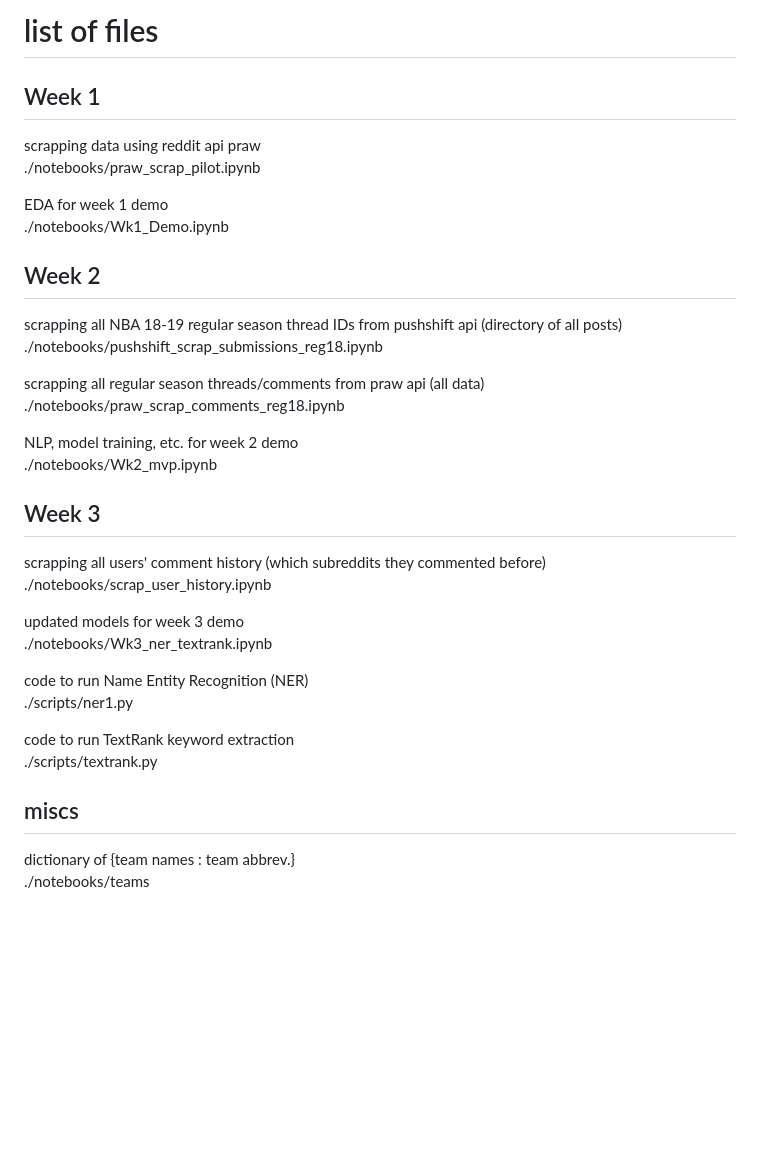
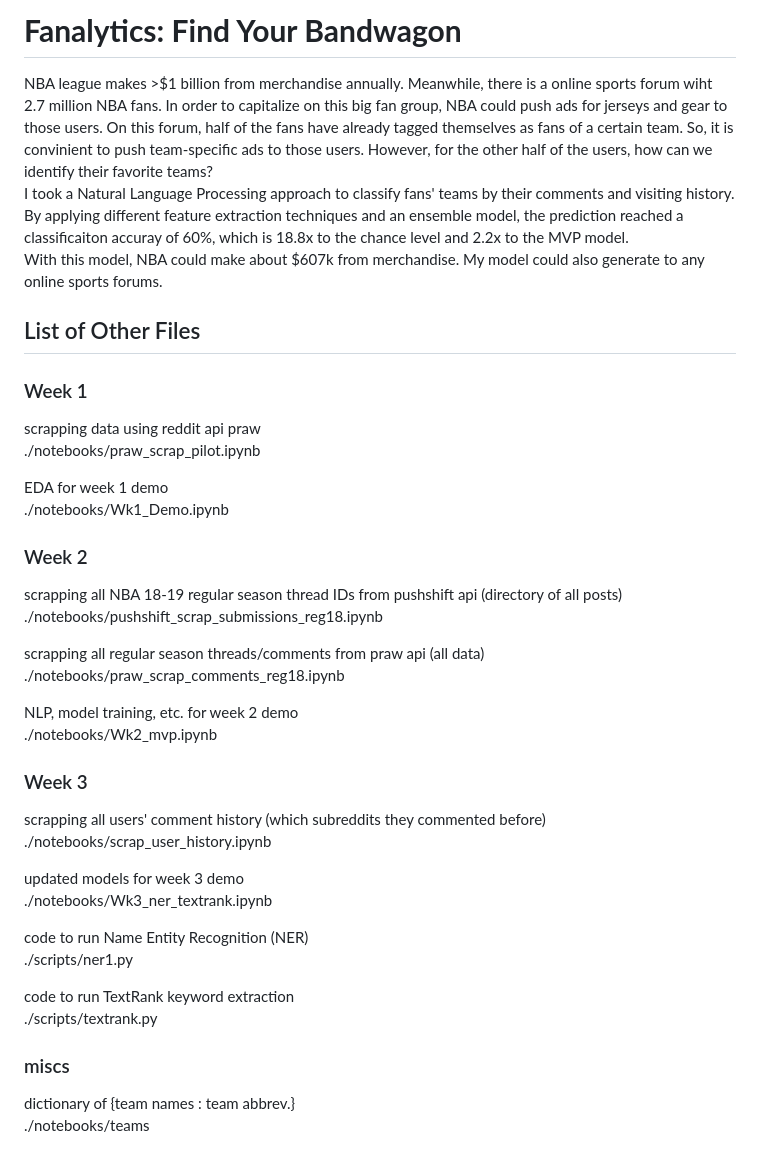
Before and after one commit to bearsun/insight_code, a Markdown page: README.md, the part around the change. GitHub-like rendering; blank space fills up the shorter version.

Commit message:
markdown edited and pics uploaded

```diff
--- a/README.md
+++ b/README.md
@@ -1,6 +1,13 @@
-# list of files
+# **Fanalytics: Find Your Bandwagon**
 
-## Week 1
+NBA league makes >$1 billion from merchandise annually. Meanwhile, there is a online sports forum wiht 2.7 million NBA fans. In order to capitalize on this big fan group, NBA could push ads for jerseys and gear to those users. On this forum, half of the fans have already tagged themselves as fans of a certain team. So, it is convinient to push team-specific ads to those users. However, for the other half of the users, how can we identify their favorite teams?
+I took a Natural Language Processing approach to classify fans' teams by their comments and visiting history. By applying different feature extraction techniques and an ensemble model, the prediction reached a classificaiton accuray of 60%, which is 18.8x to the chance level and 2.2x to the MVP model.
+With this model, NBA could make about $607k from merchandise. My model could also generate to any online sports forums.
+
+
+## List of Other Files
+
+### Week 1
 
 scrapping data using reddit api praw
 ./notebooks/praw_scrap_pilot.ipynb
@@ -8,7 +15,7 @@ scrapping data using reddit api praw
 EDA for week 1 demo
 ./notebooks/Wk1_Demo.ipynb
 
-## Week 2
+### Week 2
 
 scrapping all NBA 18-19 regular season thread IDs from pushshift api (directory of all posts)
 ./notebooks/pushshift_scrap_submissions_reg18.ipynb
@@ -19,7 +26,7 @@ scrapping all regular season threads/comments from praw api (all data)
 NLP, model training, etc. for week 2 demo
 ./notebooks/Wk2_mvp.ipynb
 
-## Week 3
+### Week 3
 scrapping all users' comment history (which subreddits they commented before)
 ./notebooks/scrap_user_history.ipynb
 
@@ -32,7 +39,7 @@ code to run Name Entity Recognition (NER)
 code to run TextRank keyword extraction
 ./scripts/textrank.py
 
-## miscs
+### miscs
 
 dictionary of {team names : team abbrev.}
 ./notebooks/teams
```
Also changed, not shown: figures/approach.png (added), figures/performance.png (added).
